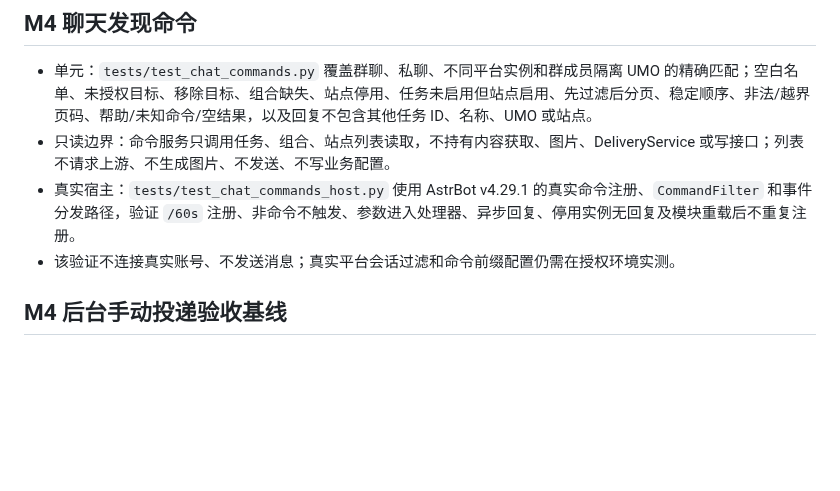
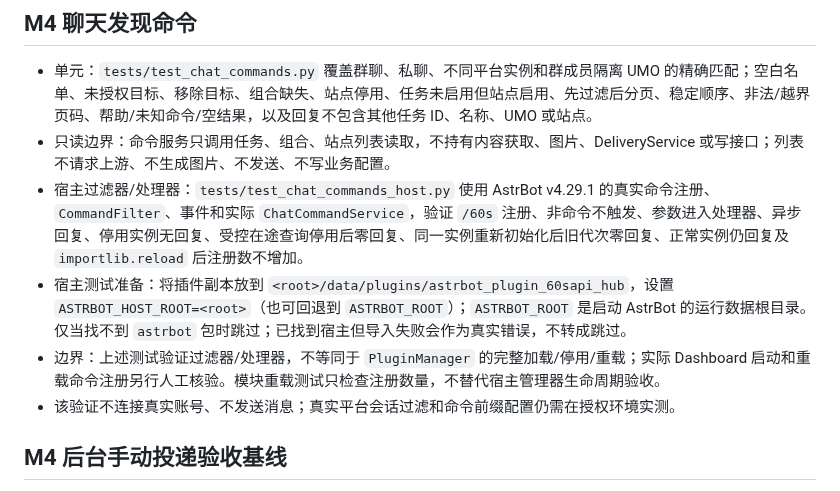
Before and after one commit to littleseven2003/astrbot_plugin_60sapi_hub, a Markdown page: docs/testing.md, the part around the change. GitHub-like rendering; blank space fills up the shorter version.

```diff
--- a/docs/testing.md
+++ b/docs/testing.md
@@ -37,7 +37,9 @@
 
 - 单元：`tests/test_chat_commands.py` 覆盖群聊、私聊、不同平台实例和群成员隔离 UMO 的精确匹配；空白名单、未授权目标、移除目标、组合缺失、站点停用、任务未启用但站点启用、先过滤后分页、稳定顺序、非法/越界页码、帮助/未知命令/空结果，以及回复不包含其他任务 ID、名称、UMO 或站点。
 - 只读边界：命令服务只调用任务、组合、站点列表读取，不持有内容获取、图片、DeliveryService 或写接口；列表不请求上游、不生成图片、不发送、不写业务配置。
-- 真实宿主：`tests/test_chat_commands_host.py` 使用 AstrBot v4.29.1 的真实命令注册、`CommandFilter` 和事件分发路径，验证 `/60s` 注册、非命令不触发、参数进入处理器、异步回复、停用实例无回复及模块重载后不重复注册。
+- 宿主过滤器/处理器：`tests/test_chat_commands_host.py` 使用 AstrBot v4.29.1 的真实命令注册、`CommandFilter`、事件和实际 `ChatCommandService`，验证 `/60s` 注册、非命令不触发、参数进入处理器、异步回复、停用实例无回复、受控在途查询停用后零回复、同一实例重新初始化后旧代次零回复、正常实例仍回复及 `importlib.reload` 后注册数不增加。
+- 宿主测试准备：将插件副本放到 `<root>/data/plugins/astrbot_plugin_60sapi_hub`，设置 `ASTRBOT_HOST_ROOT=<root>`（也可回退到 `ASTRBOT_ROOT`）；`ASTRBOT_ROOT` 是启动 AstrBot 的运行数据根目录。仅当找不到 `astrbot` 包时跳过；已找到宿主但导入失败会作为真实错误，不转成跳过。
+- 边界：上述测试验证过滤器/处理器，不等同于 `PluginManager` 的完整加载/停用/重载；实际 Dashboard 启动和重载命令注册另行人工核验。模块重载测试只检查注册数量，不替代宿主管理器生命周期验收。
 - 该验证不连接真实账号、不发送消息；真实平台会话过滤和命令前缀配置仍需在授权环境实测。
 
 ## M4 后台手动投递验收基线
```
Also changed, not shown: docs/roadmap.md (+2 -2 lines).
